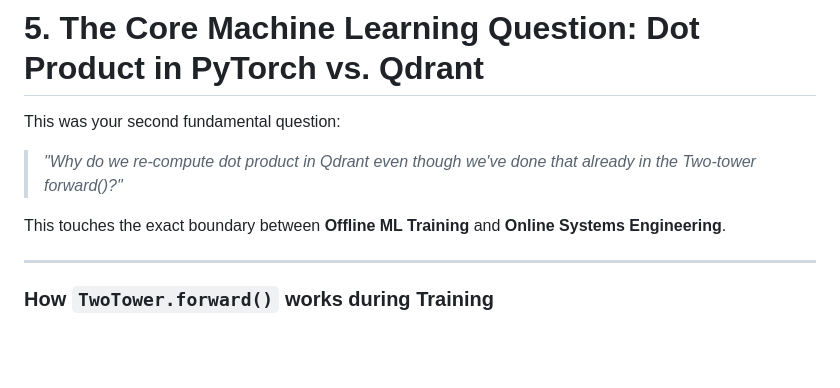
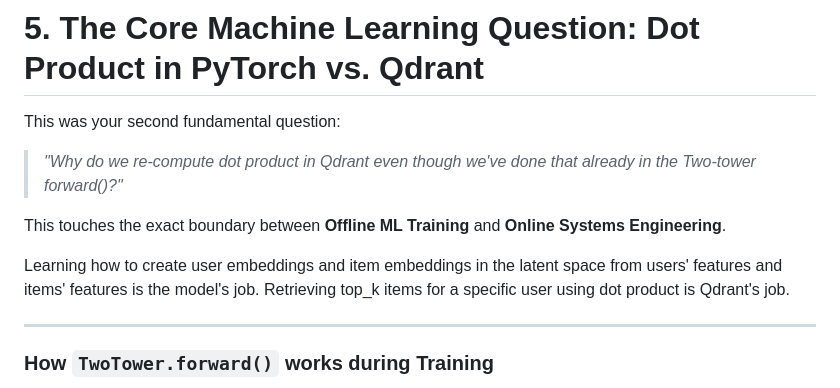
Before and after one commit to westbrook210207-tech/Two_tower-FAISS, a Markdown page: recsys_api/RECSYS_PIPELINE_ARCHITECTURE.md, the part around the change. Rendered like a GitHub page; blank space fills up the shorter version.

```diff
--- a/recsys_api/RECSYS_PIPELINE_ARCHITECTURE.md
+++ b/recsys_api/RECSYS_PIPELINE_ARCHITECTURE.md
@@ -374,6 +374,8 @@ This was your second fundamental question:
 > *"Why do we re-compute dot product in Qdrant even though we've done that already in the Two-tower forward()?"*
 
 This touches the exact boundary between **Offline ML Training** and **Online Systems Engineering**.
+
+Learning how to create user embeddings and item embeddings in the latent space from users' features and items' features is the model's job. Retrieving top_k items for a specific user using dot product is Qdrant's job.
 
 ---
 
```
